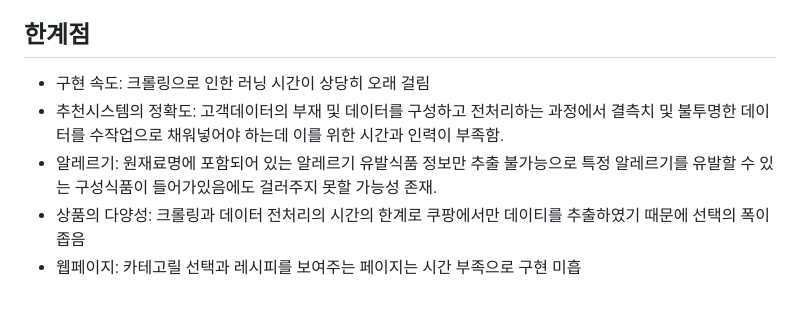
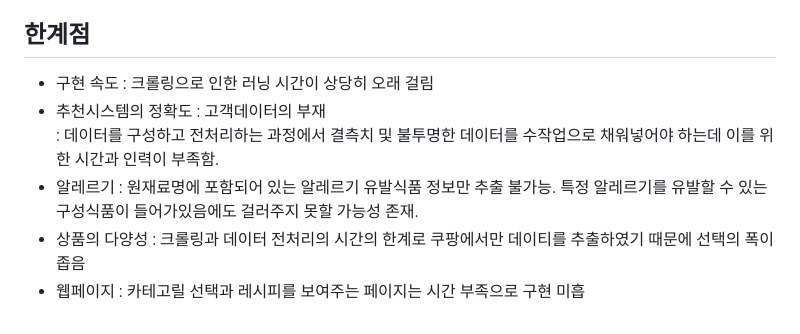
Before and after one commit to dajeong25/KDT_team4_FinalPJT, a Markdown page: README.md, the part around one of its changes. Rendered like a GitHub page.

```diff
--- a/README.md
+++ b/README.md
@@ -53,8 +53,15 @@
 
 
 ## 한계점
-- 구현 속도: 크롤링으로 인한 러닝 시간이 상당히 오래 걸림
-- 추천시스템의 정확도: 고객데이터의 부재 및 데이터를 구성하고 전처리하는 과정에서 결측치 및 불투명한 데이터를 수작업으로 채워넣어야 하는데 이를 위한 시간과 인력이 부족함.
-- 알레르기: 원재료명에 포함되어 있는 알레르기 유발식품 정보만 추출 불가능으로 특정 알레르기를 유발할 수 있는 구성식품이 들어가있음에도 걸러주지 못할 가능성 존재.
-- 상품의 다양성: 크롤링과 데이터 전처리의 시간의 한계로 쿠팡에서만 데이티를 추출하였기 때문에 선택의 폭이 좁음
-- 웹페이지: 카테고릴 선택과 레시피를 보여주는 페이지는 시간 부족으로 구현 미흡
+- 구현 속도
+  : 크롤링으로 인한 러닝 시간이 상당히 오래 걸림
+- 추천시스템의 정확도
+  : 고객데이터의 부재 <br>
+  : 데이터를 구성하고 전처리하는 과정에서 결측치 및 불투명한 데이터를 수작업으로 채워넣어야 하는데 이를 위한 시간과 인력이 부족함.
+- 알레르기
+  : 원재료명에 포함되어 있는 알레르기 유발식품 정보만 추출 불가능.
+    특정 알레르기를 유발할 수 있는 구성식품이 들어가있음에도 걸러주지 못할 가능성 존재.
+- 상품의 다양성
+  : 크롤링과 데이터 전처리의 시간의 한계로 쿠팡에서만 데이티를 추출하였기 때문에 선택의 폭이 좁음
+- 웹페이지
+  : 카테고릴 선택과 레시피를 보여주는 페이지는 시간 부족으로 구현 미흡
```
Also changed, not shown: other parts of README.md (+6 -6 lines).
